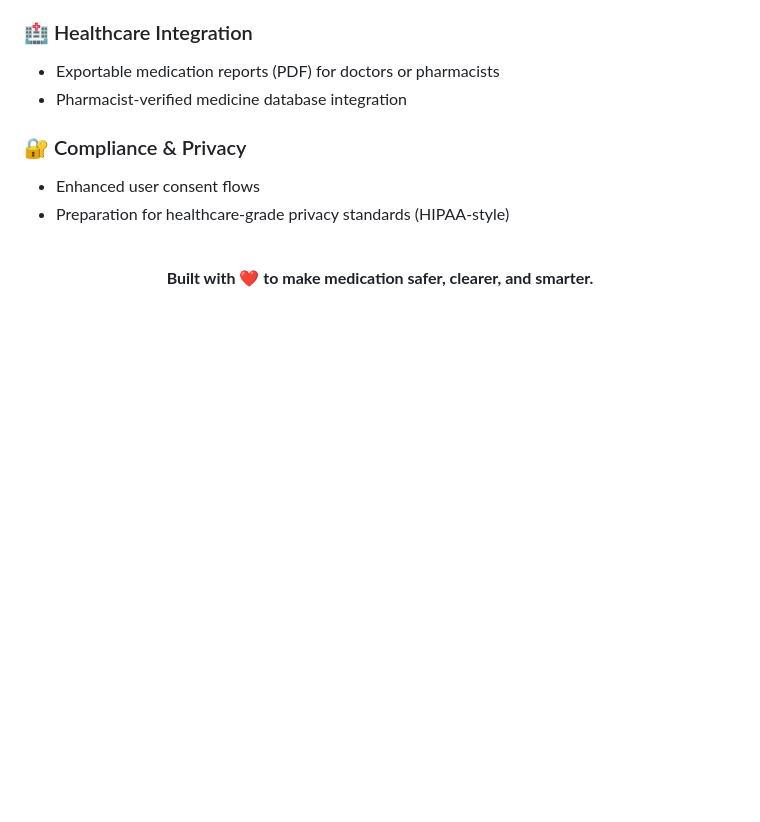
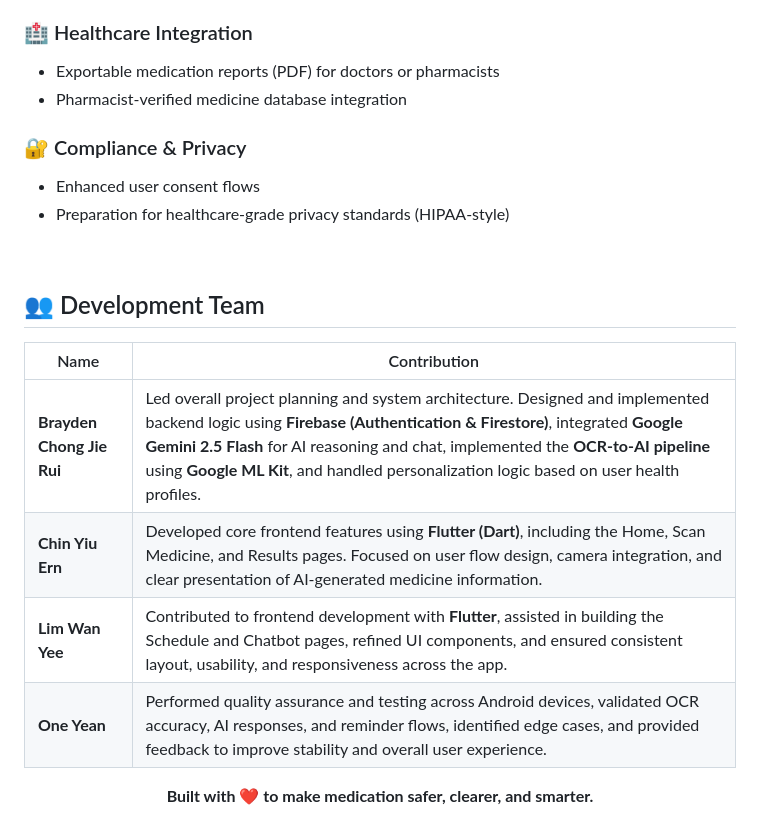
Before and after one commit to ccyenoc/MediSafe, a Markdown page: README.md, the part around the change. Drawn GitHub-style; blank space fills up the shorter version.

```diff
--- a/README.md
+++ b/README.md
@@ -232,6 +232,15 @@ Handling authentication securely is critical when dealing with personal health d
 
 <br>
 
+## 👥 Development Team
+
+| Name | Contribution |
+|------|--------------|
+| **Brayden Chong Jie Rui** | Led overall project planning and system architecture. Designed and implemented backend logic using **Firebase (Authentication & Firestore)**, integrated **Google Gemini 2.5 Flash** for AI reasoning and chat, implemented the **OCR-to-AI pipeline** using **Google ML Kit**, and handled personalization logic based on user health profiles. |
+| **Chin Yiu Ern** | Developed core frontend features using **Flutter (Dart)**, including the Home, Scan Medicine, and Results pages. Focused on user flow design, camera integration, and clear presentation of AI-generated medicine information. |
+| **Lim Wan Yee** | Contributed to frontend development with **Flutter**, assisted in building the Schedule and Chatbot pages, refined UI components, and ensured consistent layout, usability, and responsiveness across the app. |
+| **One Yean** | Performed quality assurance and testing across Android devices, validated OCR accuracy, AI responses, and reminder flows, identified edge cases, and provided feedback to improve stability and overall user experience. |
+
 <div align="center">
 <b>Built with ❤️ to make medication safer, clearer, and smarter.</b>
 </div>
```
